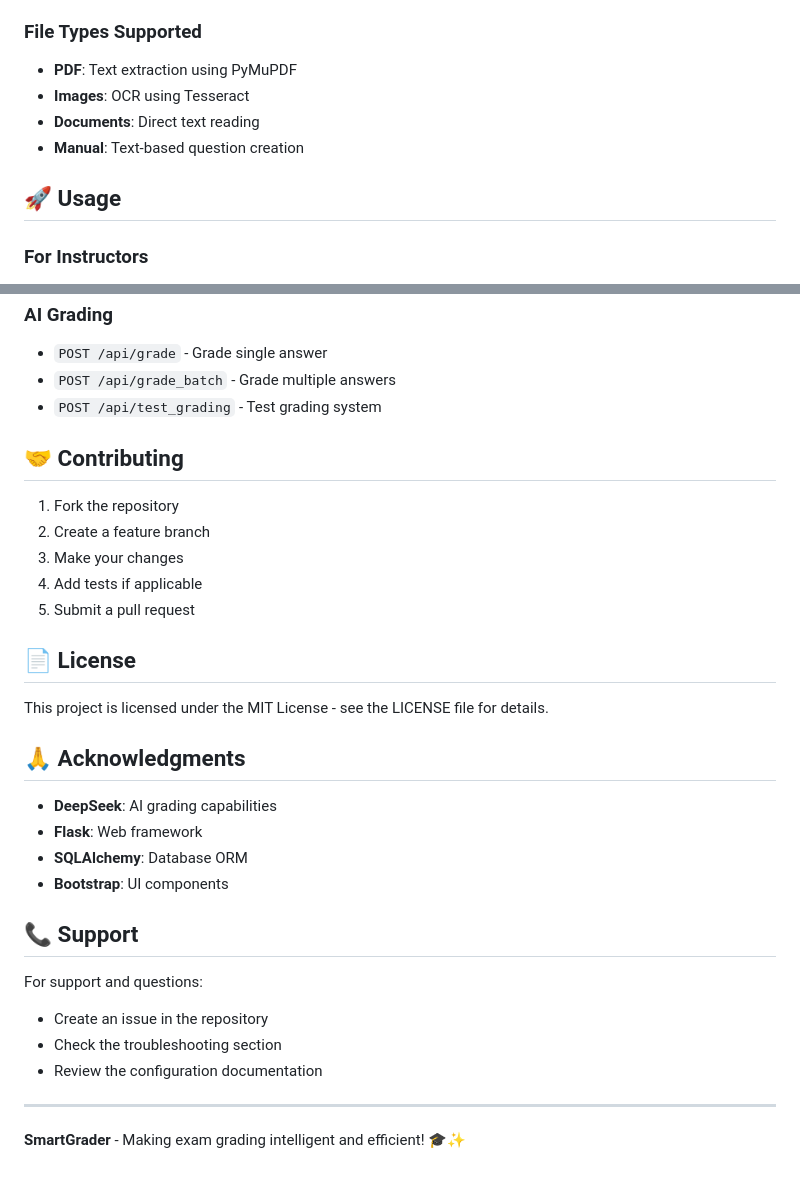
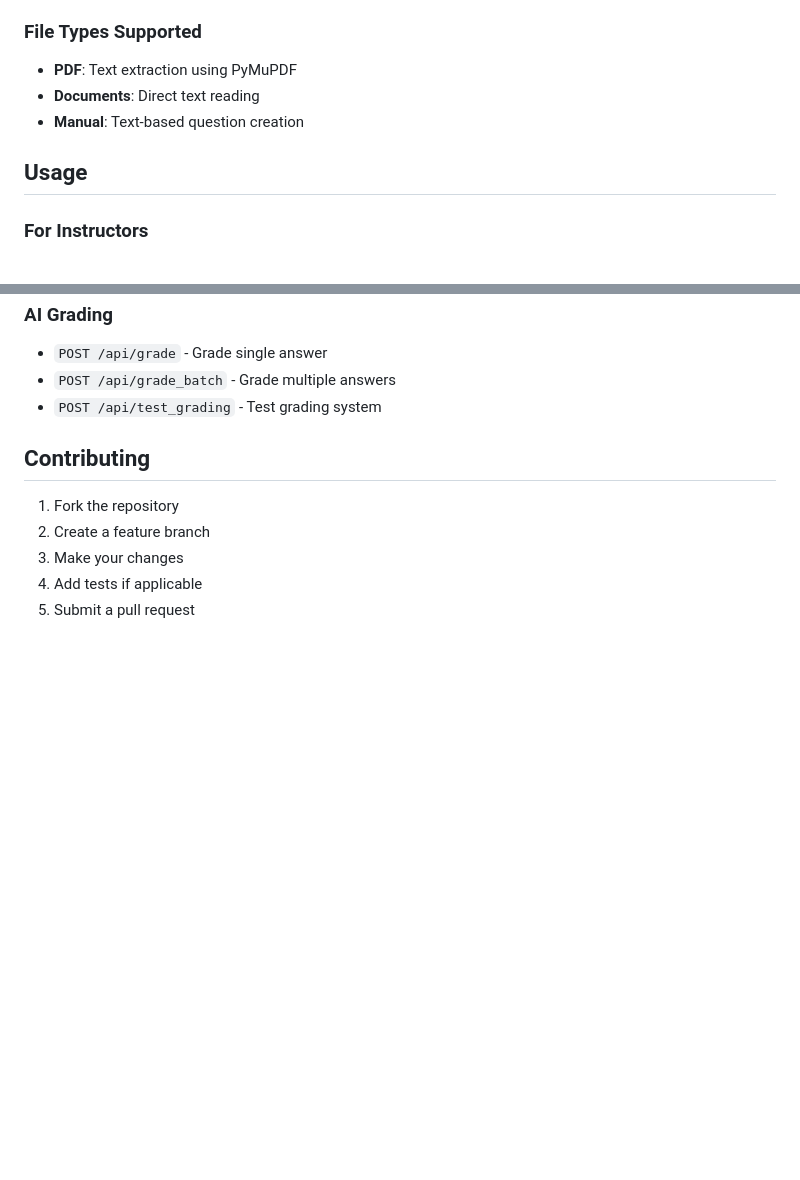
Before and after one commit to Mohamed-2G/SmartGrader_app, a Markdown page: README.md, 2 parts joined by grey strips. Rendered like a GitHub page; blank space fills up the shorter version.

```diff
--- a/README.md
+++ b/README.md
@@ -132,11 +132,10 @@ SmartGrader/
 
 ### File Types Supported
 - **PDF**: Text extraction using PyMuPDF
-- **Images**: OCR using Tesseract
 - **Documents**: Direct text reading
 - **Manual**: Text-based question creation
 
-## 🚀 Usage
+## Usage
 
 ### For Instructors
 1. **Login** with instructor credentials
@@ -216,32 +215,10 @@ flask run --debug
 - `POST /api/grade_batch` - Grade multiple answers
 - `POST /api/test_grading` - Test grading system
 
-## 🤝 Contributing
+## Contributing
 
 1. Fork the repository
 2. Create a feature branch
 3. Make your changes
 4. Add tests if applicable
 5. Submit a pull request
-
-## 📄 License
-
-This project is licensed under the MIT License - see the LICENSE file for details.
-
-## 🙏 Acknowledgments
-
-- **DeepSeek**: AI grading capabilities
-- **Flask**: Web framework
-- **SQLAlchemy**: Database ORM
-- **Bootstrap**: UI components
-
-## 📞 Support
-
-For support and questions:
-- Create an issue in the repository
-- Check the troubleshooting section
-- Review the configuration documentation
-
----
-
-**SmartGrader** - Making exam grading intelligent and efficient! 🎓✨
```
Also changed, not shown: other parts of README.md (+10 -10 lines).
